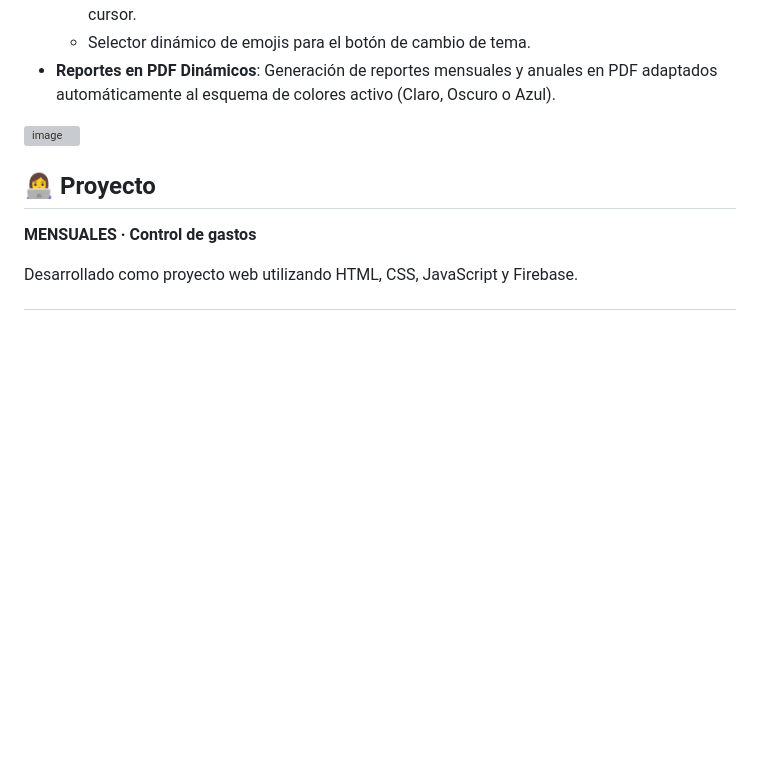
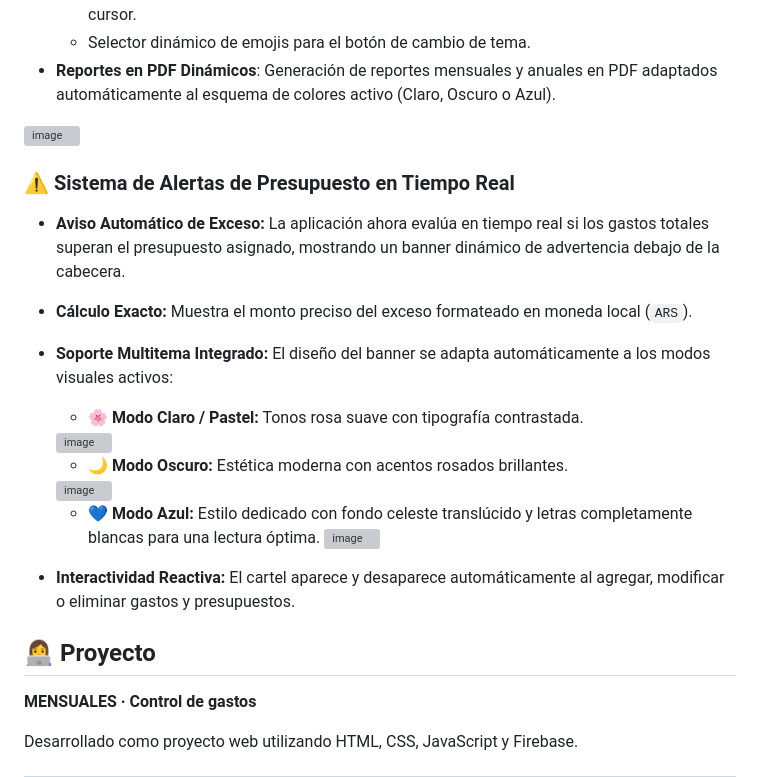
Before and after one commit to FlorBagnis/Mensuales, a Markdown page: README.md, the part around the change. Rendered like a GitHub page; blank space fills up the shorter version; grey boxes are pictures that could not be loaded.

```diff
--- a/README.md
+++ b/README.md
@@ -485,6 +485,22 @@ Aplicación web progresiva (PWA) de finanzas personales desarrollada con sincron
 <img width="1837" height="876" alt="image" src="https://github.com/user-attachments/assets/bbfd8a52-17f0-4002-882e-a09cf24295a2" />
 
 
+### ⚠️ Sistema de Alertas de Presupuesto en Tiempo Real
+- **Aviso Automático de Exceso:** La aplicación ahora evalúa en tiempo real si los gastos totales superan el presupuesto asignado, mostrando un banner dinámico de advertencia debajo de la cabecera.
+- **Cálculo Exacto:** Muestra el monto preciso del exceso formateado en moneda local (`ARS`).
+- **Soporte Multitema Integrado:** El diseño del banner se adapta automáticamente a los modos visuales activos:
+  - 🌸 **Modo Claro / Pastel:** Tonos rosa suave con tipografía contrastada.
+   <img width="1127" height="157" alt="image" src="https://github.com/user-attachments/assets/a93c7ad8-f5d8-4072-8062-26e743f56545" />
+
+  - 🌙 **Modo Oscuro:** Estética moderna con acentos rosados brillantes.
+   <img width="1132" height="136" alt="image" src="https://github.com/user-attachments/assets/f5feb818-e002-468a-b93e-ddd637d9eb67" />
+
+  - 💙 **Modo Azul:** Estilo dedicado con fondo celeste translúcido y letras completamente blancas para una lectura óptima.
+    <img width="1091" height="153" alt="image" src="https://github.com/user-attachments/assets/44218f62-0260-4991-9f2a-a34b888cecbb" />
+
+- **Interactividad Reactiva:** El cartel aparece y desaparece automáticamente al agregar, modificar o eliminar gastos y presupuestos.
+
+
 ## 👩‍💻 Proyecto
 
 **MENSUALES · Control de gastos**
```
